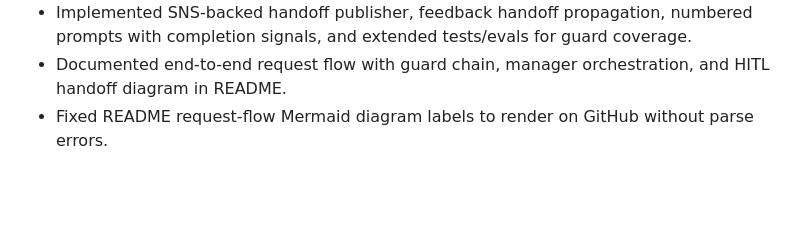
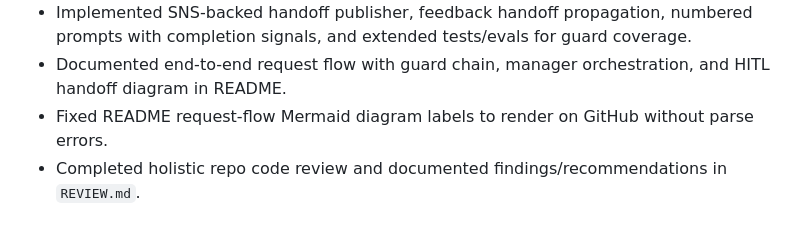
Before and after one commit to narendersurabhi/ai-agents-portfolio, a Markdown page: AGENTS.md, the part around the change. GitHub-like rendering; blank space fills up the shorter version.

Commit message:
Add repository code review summary

```diff
--- a/AGENTS.md
+++ b/AGENTS.md
@@ -141,3 +141,4 @@ output_schema: schemas/explanation.json
 - Implemented SNS-backed handoff publisher, feedback handoff propagation, numbered prompts with completion signals, and extended tests/evals for guard coverage.
 - Documented end-to-end request flow with guard chain, manager orchestration, and HITL handoff diagram in README.
 - Fixed README request-flow Mermaid diagram labels to render on GitHub without parse errors.
+- Completed holistic repo code review and documented findings/recommendations in `REVIEW.md`.
```
Also changed, not shown: REVIEW.md (added, +19 -0 lines).
